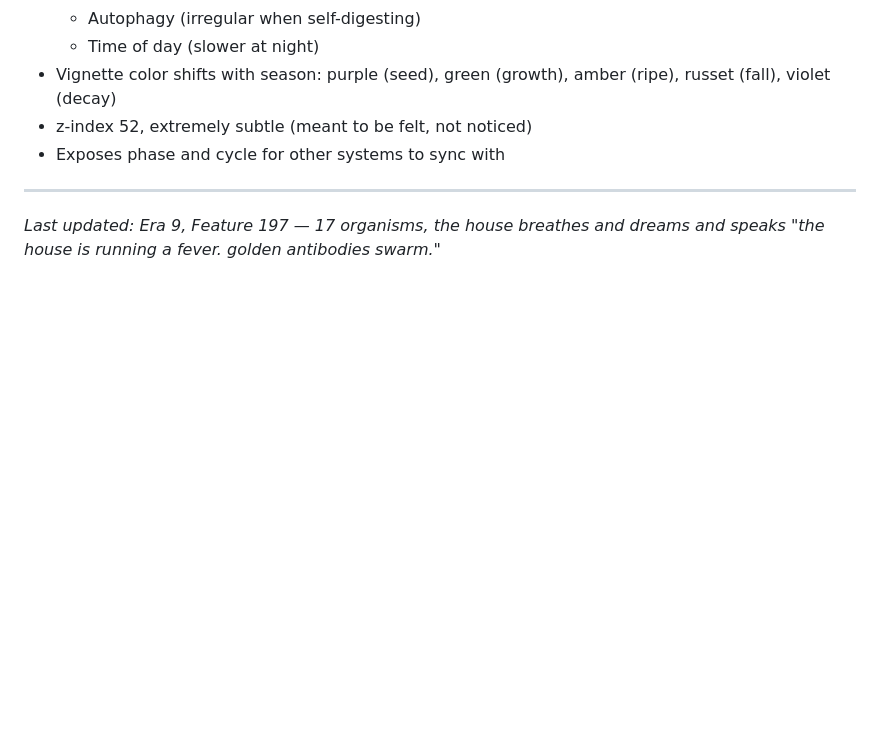
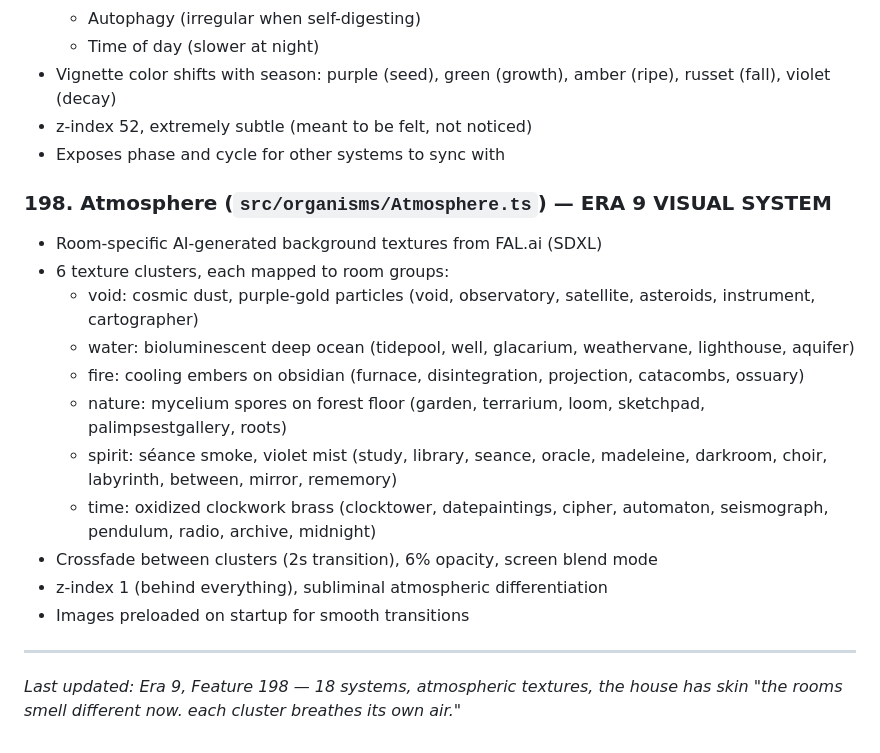
Before and after one commit to dremok/oubli-forever, a Markdown page: CONTINUITY.md, the part around the change. Rendered like a GitHub page; blank space fills up the shorter version.

Commit message:
Update CONTINUITY.md with feature 198 (Atmosphere textures)
Co-Authored-By: Claude Opus 4.6 <noreply@anthropic.com>

```diff
--- a/CONTINUITY.md
+++ b/CONTINUITY.md
@@ -2033,6 +2033,19 @@ Fresh cultural research findings:
 - z-index 52, extremely subtle (meant to be felt, not noticed)
 - Exposes phase and cycle for other systems to sync with
 
+### 198. Atmosphere (`src/organisms/Atmosphere.ts`) — ERA 9 VISUAL SYSTEM
+- Room-specific AI-generated background textures from FAL.ai (SDXL)
+- 6 texture clusters, each mapped to room groups:
+  - void: cosmic dust, purple-gold particles (void, observatory, satellite, asteroids, instrument, cartographer)
+  - water: bioluminescent deep ocean (tidepool, well, glacarium, weathervane, lighthouse, aquifer)
+  - fire: cooling embers on obsidian (furnace, disintegration, projection, catacombs, ossuary)
+  - nature: mycelium spores on forest floor (garden, terrarium, loom, sketchpad, palimpsestgallery, roots)
+  - spirit: séance smoke, violet mist (study, library, seance, oracle, madeleine, darkroom, choir, labyrinth, between, mirror, rememory)
+  - time: oxidized clockwork brass (clocktower, datepaintings, cipher, automaton, seismograph, pendulum, radio, archive, midnight)
+- Crossfade between clusters (2s transition), 6% opacity, screen blend mode
+- z-index 1 (behind everything), subliminal atmospheric differentiation
+- Images preloaded on startup for smooth transitions
+
 ---
-*Last updated: Era 9, Feature 197 — 17 organisms, the house breathes and dreams and speaks*
-*"the house is running a fever. golden antibodies swarm."*
+*Last updated: Era 9, Feature 198 — 18 systems, atmospheric textures, the house has skin*
+*"the rooms smell different now. each cluster breathes its own air."*
```
